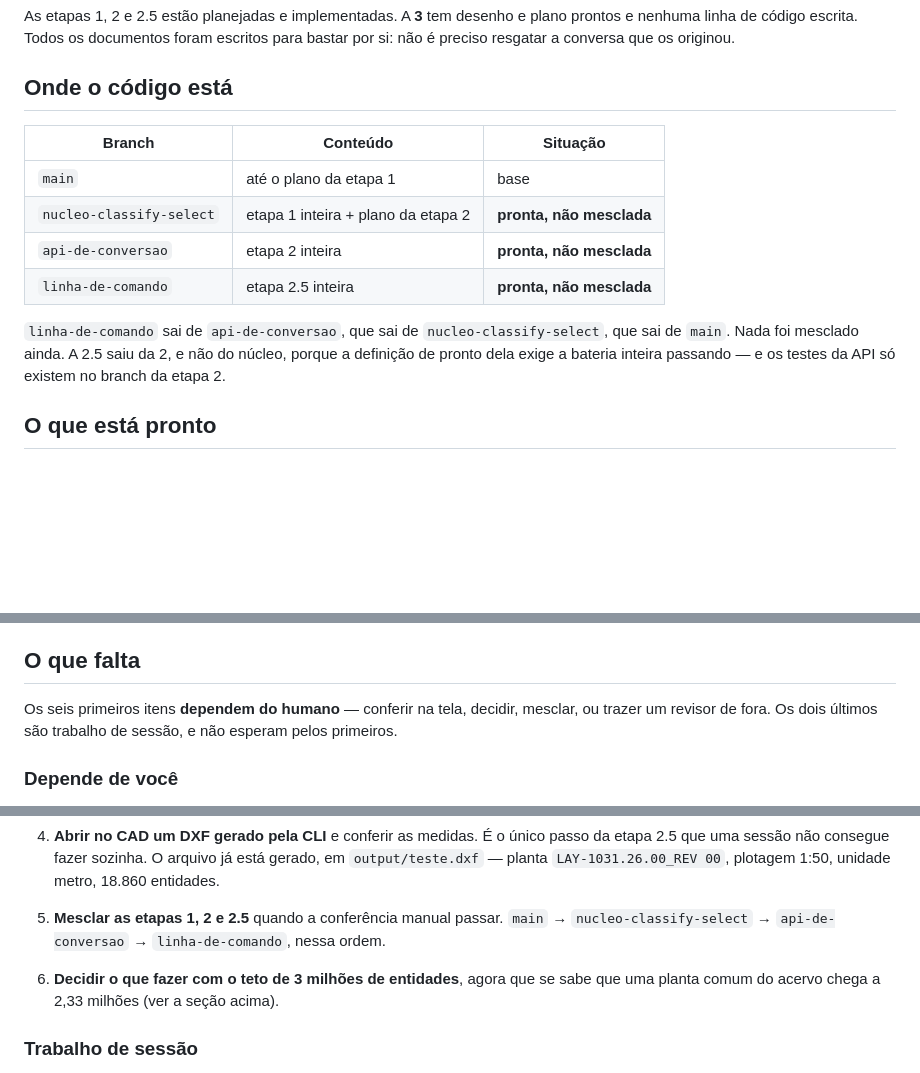
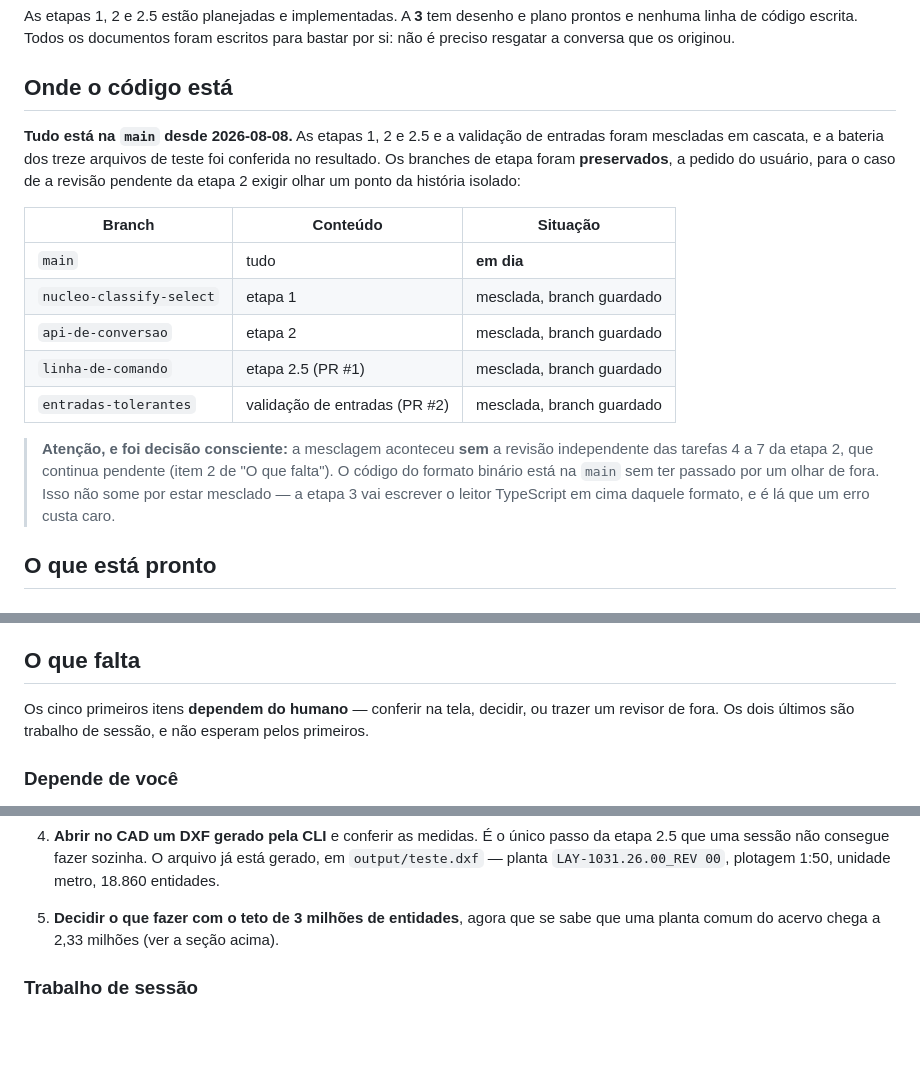
Before and after one commit to leoleonel-jf/PdfToDxf, a Markdown page: docs/superpowers/HANDOFF.md, 3 parts joined by grey strips. Drawn GitHub-style; blank space fills up the shorter version.

Commit message:
Handoff: tudo mesclado na main, com a revisao da etapa 2 ainda pendente

```diff
--- a/docs/superpowers/HANDOFF.md
+++ b/docs/superpowers/HANDOFF.md
@@ -40,17 +40,25 @@ escritos para bastar por si: não é preciso resgatar a conversa que os originou
 
 ## Onde o código está
 
+**Tudo está na `main` desde 2026-08-08.** As etapas 1, 2 e 2.5 e a validação de
+entradas foram mescladas em cascata, e a bateria dos treze arquivos de teste foi
+conferida no resultado. Os branches de etapa foram **preservados**, a pedido do
+usuário, para o caso de a revisão pendente da etapa 2 exigir olhar um ponto da
+história isolado:
+
 | Branch | Conteúdo | Situação |
 |---|---|---|
-| `main` | até o plano da etapa 1 | base |
-| `nucleo-classify-select` | etapa 1 inteira + plano da etapa 2 | **pronta, não mesclada** |
-| `api-de-conversao` | etapa 2 inteira | **pronta, não mesclada** |
-| `linha-de-comando` | etapa 2.5 inteira | **pronta, não mesclada** |
+| `main` | tudo | **em dia** |
+| `nucleo-classify-select` | etapa 1 | mesclada, branch guardado |
+| `api-de-conversao` | etapa 2 | mesclada, branch guardado |
+| `linha-de-comando` | etapa 2.5 (PR #1) | mesclada, branch guardado |
+| `entradas-tolerantes` | validação de entradas (PR #2) | mesclada, branch guardado |
 
-`linha-de-comando` sai de `api-de-conversao`, que sai de `nucleo-classify-select`,
-que sai de `main`. Nada foi mesclado ainda. A 2.5 saiu da 2, e não do núcleo,
-porque a definição de pronto dela exige a bateria inteira passando — e os testes
-da API só existem no branch da etapa 2.
+> **Atenção, e foi decisão consciente:** a mesclagem aconteceu **sem** a revisão
+> independente das tarefas 4 a 7 da etapa 2, que continua pendente (item 2 de "O
+> que falta"). O código do formato binário está na `main` sem ter passado por um
+> olhar de fora. Isso não some por estar mesclado — a etapa 3 vai escrever o
+> leitor TypeScript em cima daquele formato, e é lá que um erro custa caro.
 
 ## O que está pronto
 
@@ -185,9 +198,9 @@ acima são o que sobrou dela, e são o que interessa.
 
 ## O que falta
 
-Os seis primeiros itens **dependem do humano** — conferir na tela, decidir,
-mesclar, ou trazer um revisor de fora. Os dois últimos são trabalho de sessão, e
-não esperam pelos primeiros.
+Os cinco primeiros itens **dependem do humano** — conferir na tela, decidir, ou
+trazer um revisor de fora. Os dois últimos são trabalho de sessão, e não esperam
+pelos primeiros.
 
 ### Depende de você
 
@@ -221,11 +234,7 @@ não esperam pelos primeiros.
    está gerado, em `output/teste.dxf` — planta `LAY-1031.26.00_REV 00`,
    plotagem 1:50, unidade metro, 18.860 entidades.
 
-5. **Mesclar as etapas 1, 2 e 2.5** quando a conferência manual passar.
-   `main` → `nucleo-classify-select` → `api-de-conversao` →
-   `linha-de-comando`, nessa ordem.
-
-6. **Decidir o que fazer com o teto de 3 milhões de entidades**, agora que se
+5. **Decidir o que fazer com o teto de 3 milhões de entidades**, agora que se
    sabe que uma planta comum do acervo chega a 2,33 milhões (ver a seção acima).
 
 ### Trabalho de sessão
```
Also changed, not shown: other parts of docs/superpowers/HANDOFF.md (+9 -4 lines).
